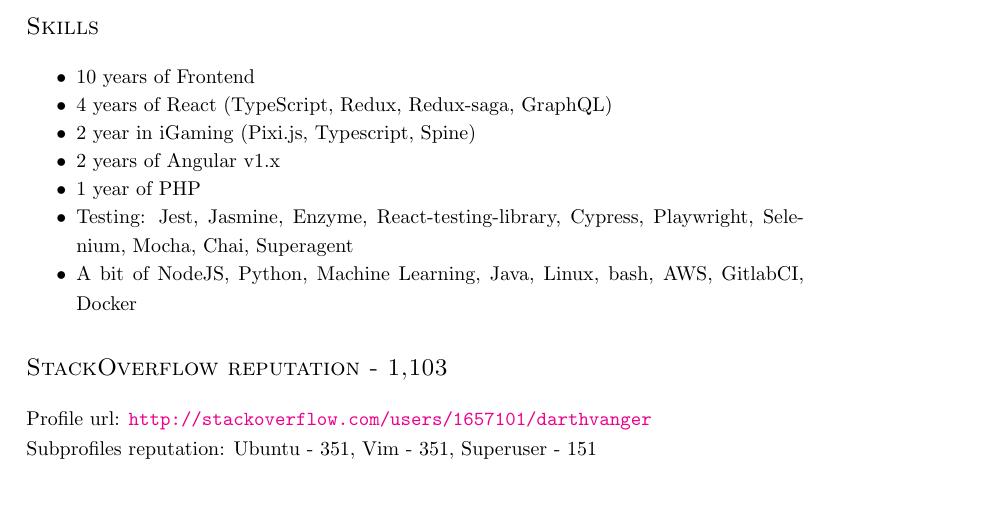
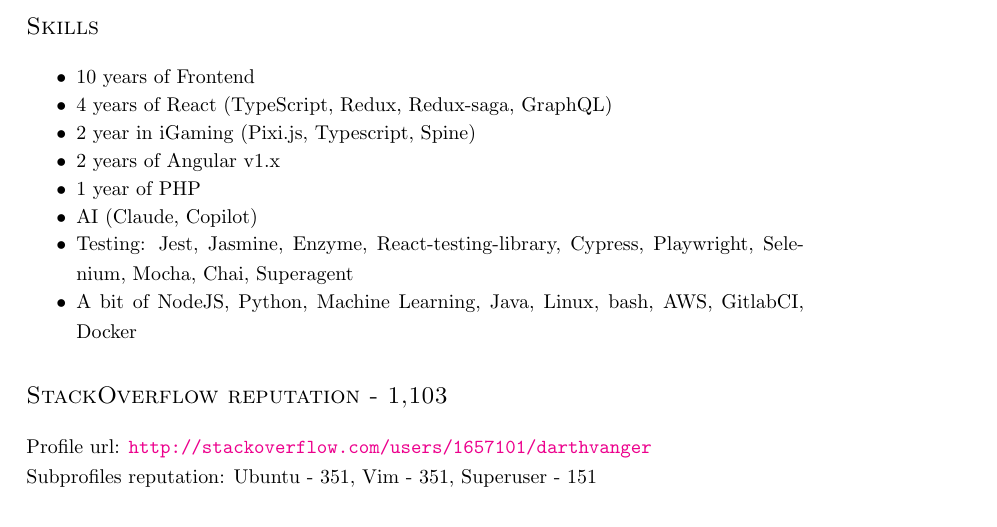
Before and after one commit to DarthVanger/resume, a LaTeX document (src/ivan-sergiienko.tex): part of page 1 of 5, cut so that both start at the same text, the shorter picture padded with empty space. Compiled offline with pdfLaTeX.

Commit message:
Add AI to skills

```diff
--- a/src/ivan-sergiienko.tex
+++ b/src/ivan-sergiienko.tex
@@ -61,6 +61,7 @@
     \item 2 year in iGaming (Pixi.js, Typescript, Spine) \\
     \item 2 years of Angular v1.x \\
     \item 1 year of PHP \\
+    \item AI (Claude, Copilot) \\
     \item Testing: Jest, Jasmine, Enzyme, React-testing-library, Cypress, Playwright, Selenium, Mocha, Chai, Superagent \\
     \item A bit of NodeJS, Python, Machine Learning, Java, Linux, bash, AWS, GitlabCI, Docker
   \end{itemize}
```
Also changed, not shown: ivan-sergiienko.pdf.
